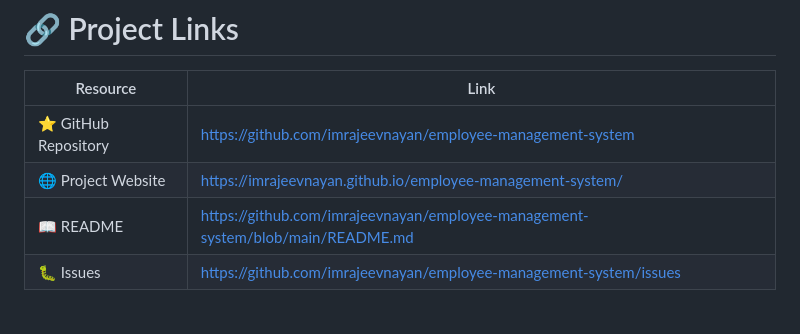
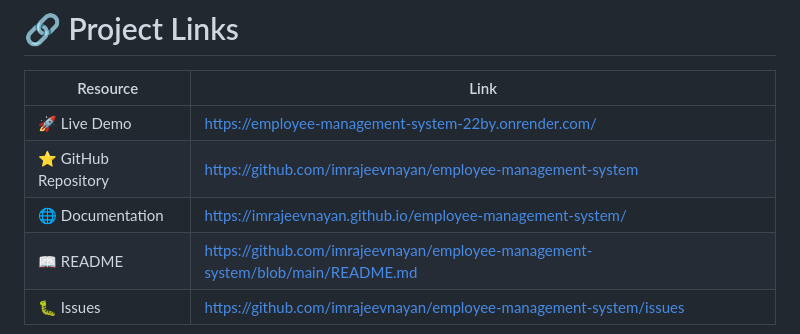
Before and after one commit to imrajeevnayan/employee-management-system, a Markdown page: README.md, the part around one of its changes. GitHub-like rendering.

Commit message:
docs: add Render deployment link to README

```diff
--- a/README.md
+++ b/README.md
@@ -1052,8 +1056,9 @@ please consider giving the repository a ⭐.
 # 🔗 Project Links
 | Resource            | Link                                                                                                                                                               |
 | ------------------- | ------------------------------------------------------------------------------------------------------------------------------------------------------------------ |
+| 🚀 Live Demo        | [https://employee-management-system-22by.onrender.com/](https://employee-management-system-22by.onrender.com/)                                                     |
 | ⭐ GitHub Repository | [https://github.com/imrajeevnayan/employee-management-system](https://github.com/imrajeevnayan/employee-management-system)                                         |
-| 🌐 Project Website  | [https://imrajeevnayan.github.io/employee-management-system/](https://imrajeevnayan.github.io/employee-management-system/)                                         |
+| 🌐 Documentation    | [https://imrajeevnayan.github.io/employee-management-system/](https://imrajeevnayan.github.io/employee-management-system/)                                         |
 | 📖 README           | [https://github.com/imrajeevnayan/employee-management-system/blob/main/README.md](https://github.com/imrajeevnayan/employee-management-system/blob/main/README.md) |
 | 🐛 Issues           | [https://github.com/imrajeevnayan/employee-management-system/issues](https://github.com/imrajeevnayan/employee-management-system/issues)                           |
 
```
Also changed, not shown: other parts of README.md (+10 -2 lines).
